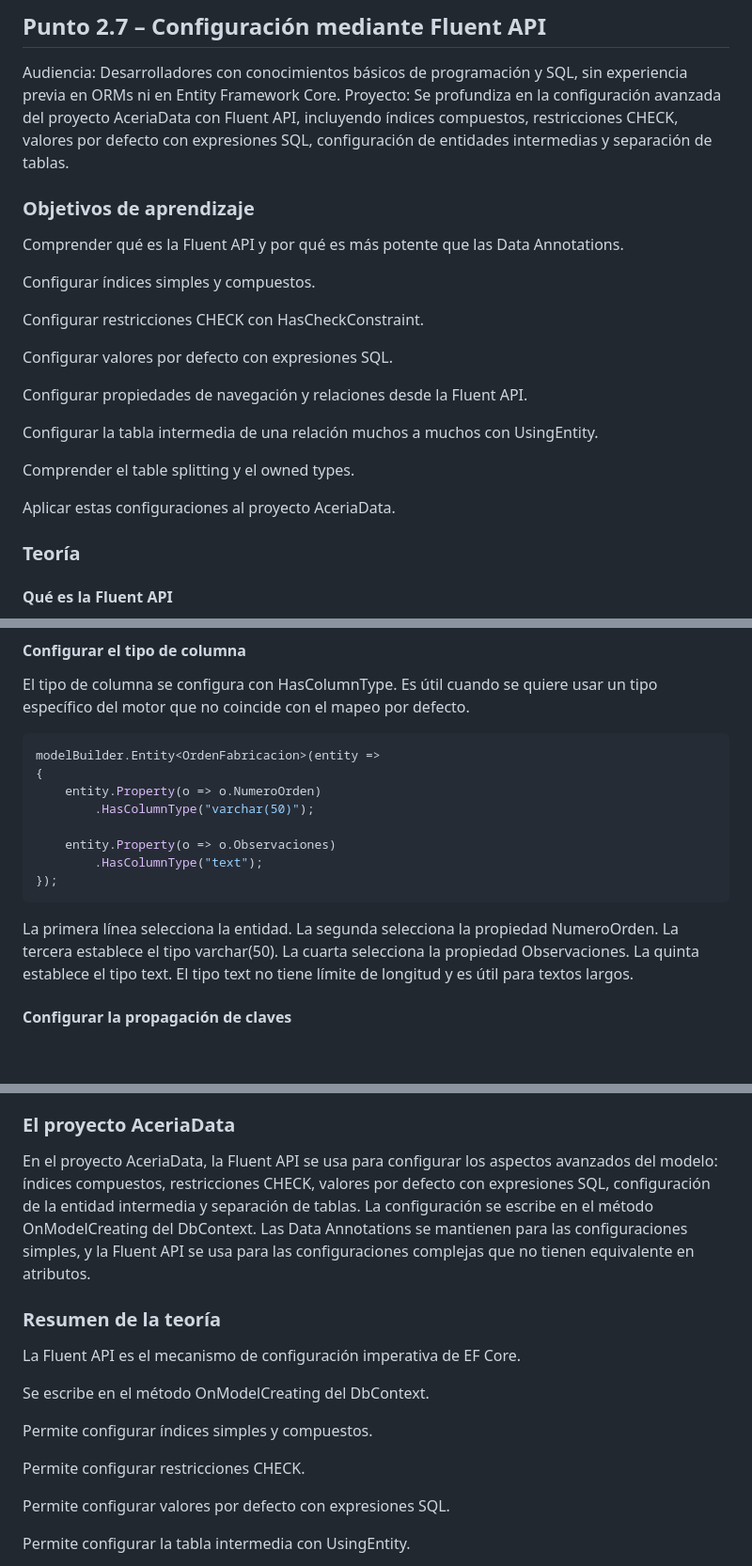
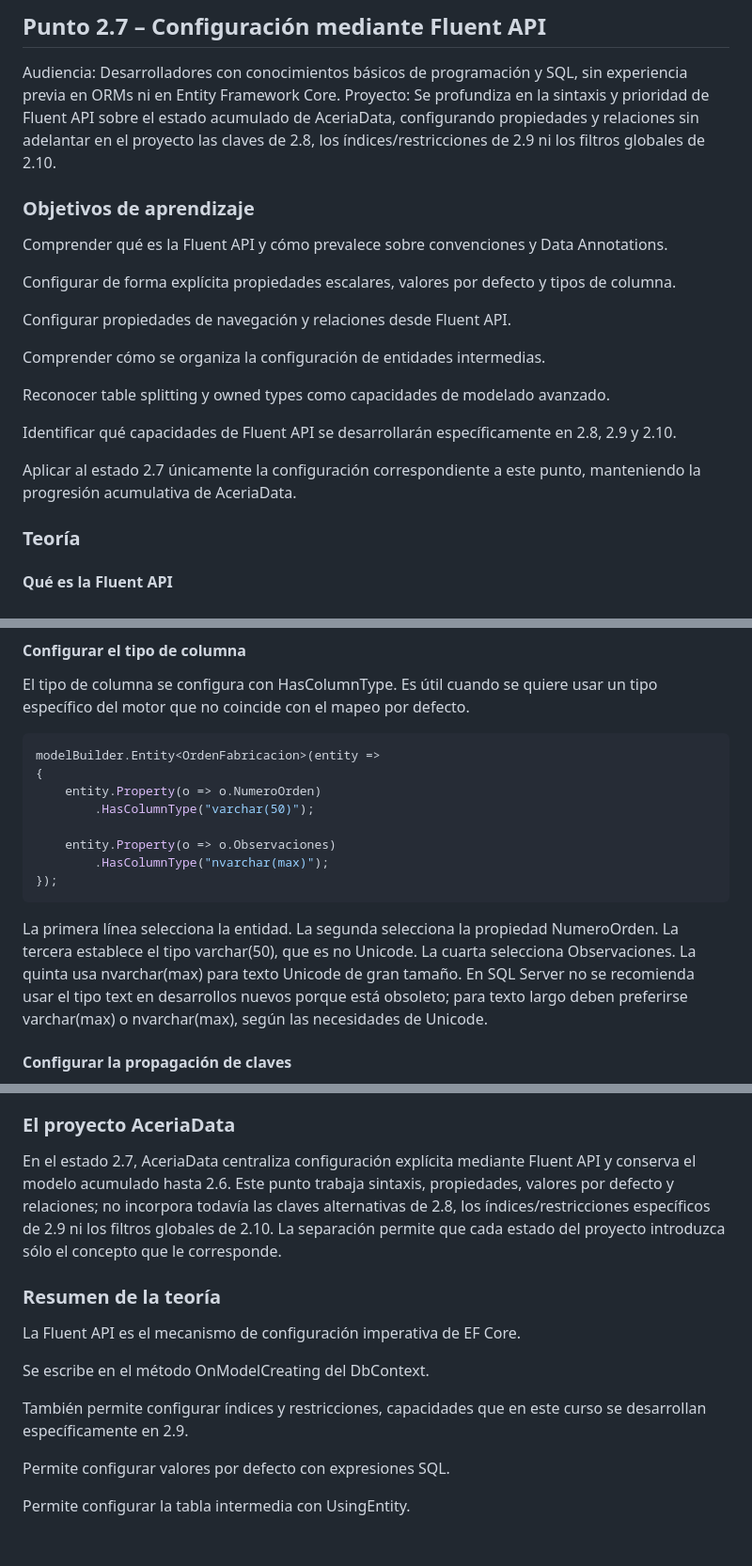
Before and after one commit to jaimecopilot/CURSO-ENTITY-FRAMEWORK-CORE-8, a Markdown page: M02/TEORIA/M02_TEORIA.md, 3 parts joined by grey strips. Shown at 94% size. GitHub-like rendering; blank space fills up the shorter version.

Commit message:
docs: corregir precisión técnica y progresión pedagógica M2

````diff
--- a/M02/TEORIA/M02_TEORIA.md
+++ b/M02/TEORIA/M02_TEORIA.md
@@ -1982,24 +1982,22 @@ Data Annotations y Fluent API pueden coexistir.
 
 ## Punto 2.7 – Configuración mediante Fluent API
 Audiencia: Desarrolladores con conocimientos básicos de programación y SQL, sin experiencia previa en ORMs ni en Entity Framework Core.
-Proyecto: Se profundiza en la configuración avanzada del proyecto AceriaData con Fluent API, incluyendo índices compuestos, restricciones CHECK, valores por defecto con expresiones SQL, configuración de entidades intermedias y separación de tablas.
+Proyecto: Se profundiza en la sintaxis y prioridad de Fluent API sobre el estado acumulado de AceriaData, configurando propiedades y relaciones sin adelantar en el proyecto las claves de 2.8, los índices/restricciones de 2.9 ni los filtros globales de 2.10.
 
 ### Objetivos de aprendizaje
-Comprender qué es la Fluent API y por qué es más potente que las Data Annotations.
-
-Configurar índices simples y compuestos.
-
-Configurar restricciones CHECK con HasCheckConstraint.
-
-Configurar valores por defecto con expresiones SQL.
-
-Configurar propiedades de navegación y relaciones desde la Fluent API.
-
-Configurar la tabla intermedia de una relación muchos a muchos con UsingEntity.
-
-Comprender el table splitting y el owned types.
-
-Aplicar estas configuraciones al proyecto AceriaData.
+Comprender qué es la Fluent API y cómo prevalece sobre convenciones y Data Annotations.
+
+Configurar de forma explícita propiedades escalares, valores por defecto y tipos de columna.
+
+Configurar propiedades de navegación y relaciones desde Fluent API.
+
+Comprender cómo se organiza la configuración de entidades intermedias.
+
+Reconocer table splitting y owned types como capacidades de modelado avanzado.
+
+Identificar qué capacidades de Fluent API se desarrollarán específicamente en 2.8, 2.9 y 2.10.
+
+Aplicar al estado 2.7 únicamente la configuración correspondiente a este punto, manteniendo la progresión acumulativa de AceriaData.
 
 ### Teoría
 #### Qué es la Fluent API
@@ -2132,10 +2130,10 @@ modelBuilder.Entity<OrdenFabricacion>(entity =>
         .HasColumnType("varchar(50)");
 
     entity.Property(o => o.Observaciones)
-        .HasColumnType("text");
+        .HasColumnType("nvarchar(max)");
 });
 ```
-La primera línea selecciona la entidad. La segunda selecciona la propiedad NumeroOrden. La tercera establece el tipo varchar(50). La cuarta selecciona la propiedad Observaciones. La quinta establece el tipo text. El tipo text no tiene límite de longitud y es útil para textos largos.
+La primera línea selecciona la entidad. La segunda selecciona la propiedad NumeroOrden. La tercera establece el tipo varchar(50), que es no Unicode. La cuarta selecciona Observaciones. La quinta usa nvarchar(max) para texto Unicode de gran tamaño. En SQL Server no se recomienda usar el tipo text en desarrollos nuevos porque está obsoleto; para texto largo deben preferirse varchar(max) o nvarchar(max), según las necesidades de Unicode.
 
 #### Configurar la propagación de claves
 La propagación de claves se configura con ValueGeneratedOnAdd, ValueGeneratedOnAddOrUpdate y ValueGeneratedNever. El primero indica que la base de datos genera el valor al insertar. El segundo indica que la base de datos genera el valor al insertar o actualizar. El tercero indica que la base de datos nunca genera el valor.
@@ -2198,16 +2196,14 @@ modelBuilder.Entity<PlanchaAcero>(entity =>
 La primera línea selecciona la entidad. La segunda configura la relación. La tercera indica que una orden tiene muchas planchas. La cuarta especifica la clave foránea. La quinta establece el nombre de la restricción.
 
 ### El proyecto AceriaData
-En el proyecto AceriaData, la Fluent API se usa para configurar los aspectos avanzados del modelo: índices compuestos, restricciones CHECK, valores por defecto con expresiones SQL, configuración de la entidad intermedia y separación de tablas. La configuración se escribe en el método OnModelCreating del DbContext. Las Data Annotations se mantienen para las configuraciones simples, y la Fluent API se usa para las configuraciones complejas que no tienen equivalente en atributos.
+En el estado 2.7, AceriaData centraliza configuración explícita mediante Fluent API y conserva el modelo acumulado hasta 2.6. Este punto trabaja sintaxis, propiedades, valores por defecto y relaciones; no incorpora todavía las claves alternativas de 2.8, los índices/restricciones específicos de 2.9 ni los filtros globales de 2.10. La separación permite que cada estado del proyecto introduzca sólo el concepto que le corresponde.
 
 ### Resumen de la teoría
 La Fluent API es el mecanismo de configuración imperativa de EF Core.
 
 Se escribe en el método OnModelCreating del DbContext.
 
-Permite configurar índices simples y compuestos.
-
-Permite configurar restricciones CHECK.
+También permite configurar índices y restricciones, capacidades que en este curso se desarrollan específicamente en 2.9.
 
 Permite configurar valores por defecto con expresiones SQL.
 
````
Also changed, not shown: other parts of M02/TEORIA/M02_TEORIA.md (+9 -9 lines).
